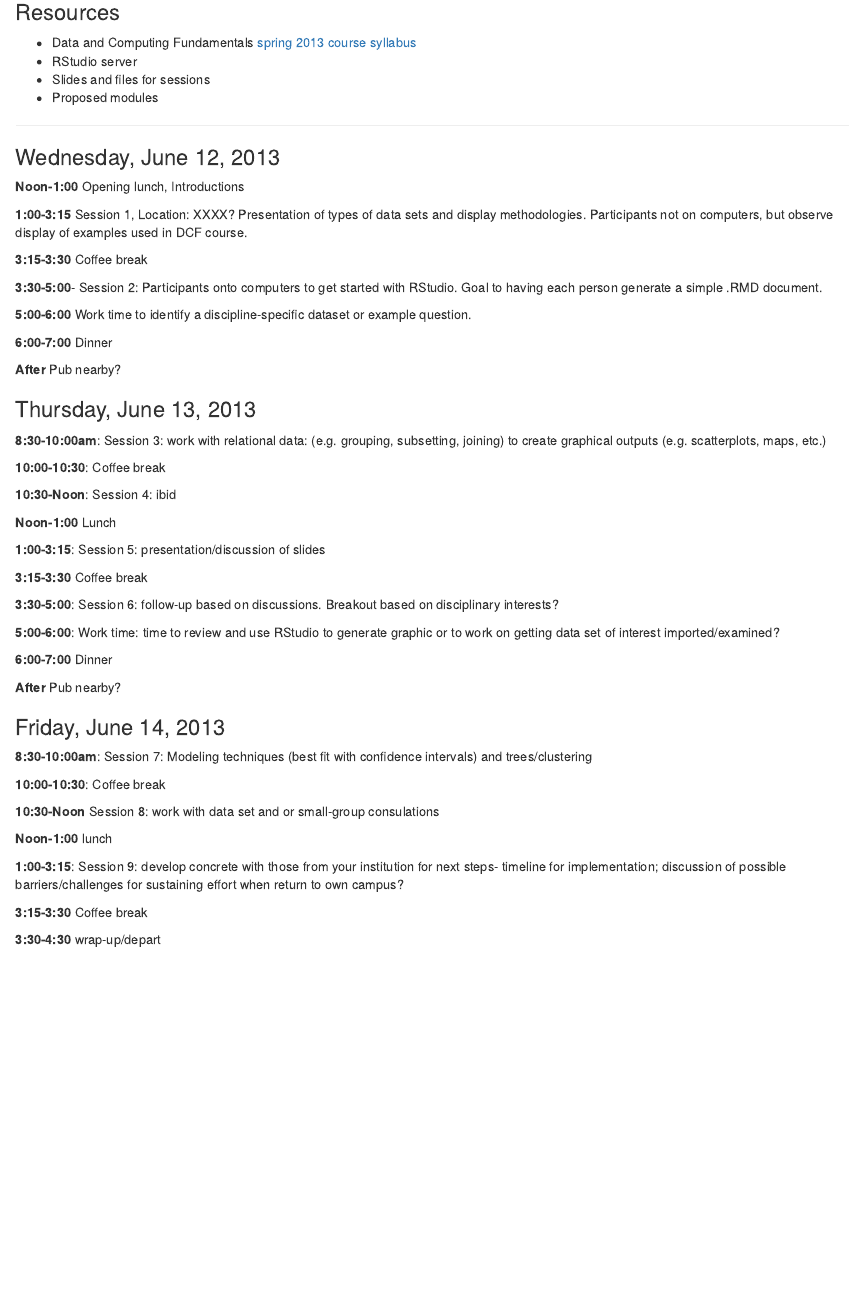
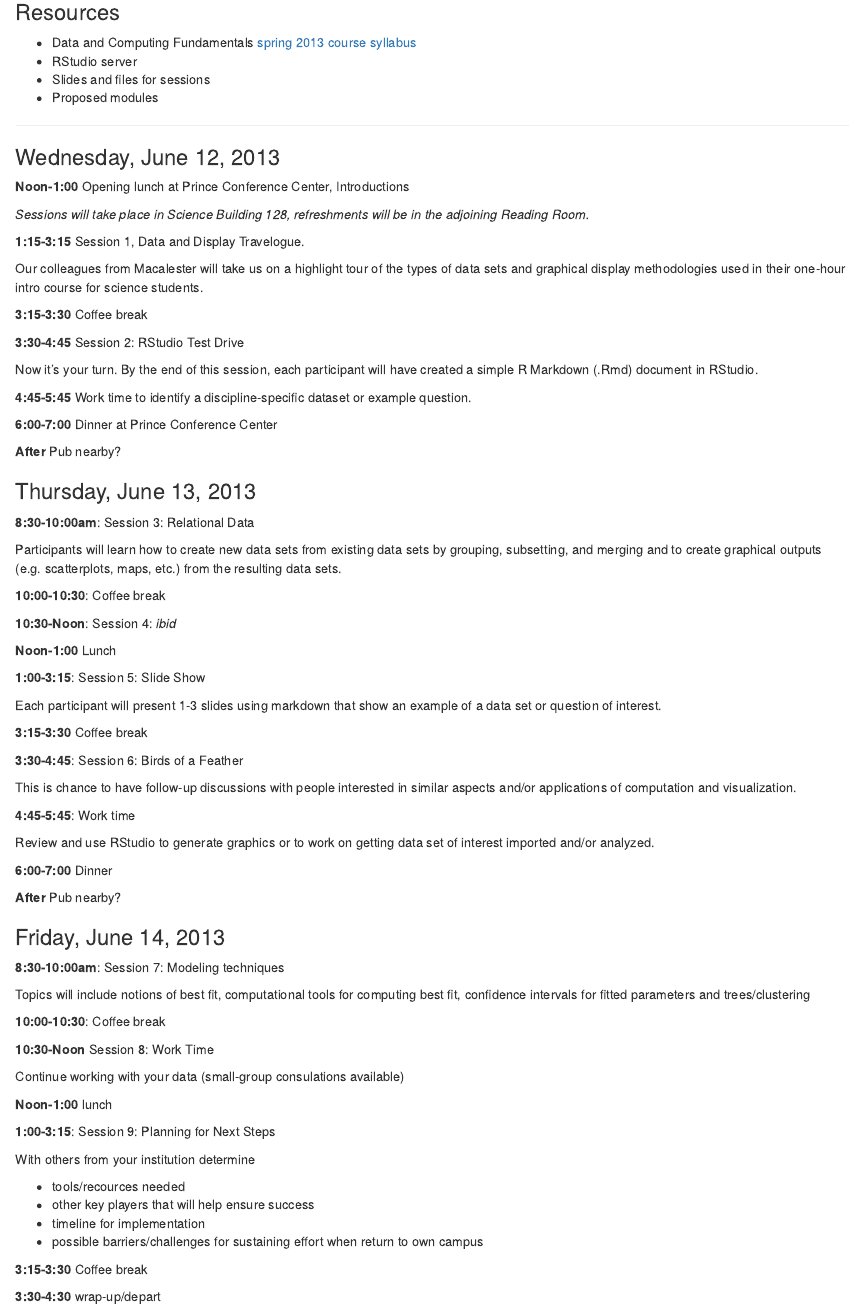
Before and after one commit to dtkaplan/CVC, an R Markdown document (Summer2013/Schedule.Rmd): the page in a window 1100 px wide, from 80 px down. Rendered offline with R 4.5, knitr and Pandoc, with nearby package versions.

Commit message:
more details, realistic times

```diff
--- a/Summer2013/Schedule.Rmd
+++ b/Summer2013/Schedule.Rmd
@@ -13,37 +13,54 @@ Working Schedule, June 12-14, 2013 Workshop
 
 ### Wednesday, June 12, 2013
 
-**Noon-1:00** Opening lunch, Introductions
+**Noon-1:00** Opening lunch at Prince Conference Center, Introductions
 
-**1:00-3:15** Session 1, Location: XXXX?  Presentation of types of data sets and display methodologies.  Participants not on computers, but observe display of examples used in  DCF course.
+*Sessions will take place in Science Building 128, refreshments will be in the adjoining
+Reading Room.*
+
+**1:15-3:15** Session 1, Data and Display Travelogue.
+
+Our colleagues from Macalester will take us on a highlight tour of the types of data sets
+and graphical display methodologies used in their one-hour intro course for science students.
 
 **3:15-3:30** Coffee break
 
-**3:30-5:00**- Session 2:  Participants onto computers to get started with RStudio. Goal to having each person generate a simple .RMD document.
+**3:30-4:45** Session 2: RStudio Test Drive
 
-**5:00-6:00** Work time to identify a discipline-specific dataset or example question.
+Now it's your turn.  By the end of this session, each participant will have created a simple R Markdown (.Rmd) document in RStudio.
 
-**6:00-7:00** Dinner
+
+**4:45-5:45** Work time to identify a discipline-specific dataset or example question.
+
+**6:00-7:00** Dinner at Prince Conference Center
 
 **After** Pub nearby?
 
 ### Thursday, June 13, 2013
 
-**8:30-10:00am**: Session 3: work with relational data: (e.g. grouping, subsetting, joining) to create graphical outputs (e.g. scatterplots, maps, etc.)
+**8:30-10:00am**: Session 3: Relational Data
+
+Participants will learn how to create new data sets from existing data sets by grouping, subsetting, and merging and to create graphical outputs  (e.g. scatterplots, maps, etc.) from the resulting data sets.
 
 **10:00-10:30**: Coffee break
 
-**10:30-Noon**: Session 4: ibid
+**10:30-Noon**: Session 4: *ibid*
 
 **Noon-1:00** Lunch
 
-**1:00-3:15**: Session 5: presentation/discussion of slides
+**1:00-3:15**: Session 5: Slide Show
+
+Each participant will present 1-3 slides using markdown that show an example of a data set or question of interest.
 
 **3:15-3:30** Coffee break
 
-**3:30-5:00**: Session 6: follow-up based on discussions.  Breakout based on disciplinary interests?
+**3:30-4:45**: Session 6: Birds of a Feather
 
-**5:00-6:00**: Work time: time to review and use RStudio to generate graphic or to work on getting data set of interest imported/examined?
+This is chance to have follow-up discussions with people interested in similar aspects and/or applications of computation and visualization.
+
+**4:45-5:45**: Work time
+
+Review and use RStudio to generate graphics or to work on getting data set of interest imported and/or analyzed.
 
 **6:00-7:00** Dinner
 
@@ -51,15 +68,26 @@ Working Schedule, June 12-14, 2013 Workshop
 
 ### Friday, June 14, 2013
 
-**8:30-10:00am**: Session 7: Modeling techniques (best fit with confidence intervals) and trees/clustering
+**8:30-10:00am**: Session 7: Modeling techniques
+
+Topics will include notions of best fit, computational tools for computing best fit, confidence intervals for fitted parameters and trees/clustering
 
 **10:00-10:30**: Coffee break
 
-**10:30-Noon** Session 8: work with data set and or small-group consulations
+**10:30-Noon** Session 8: Work Time
+
+Continue working with your data (small-group consulations available)
 
 **Noon-1:00** lunch
 
-**1:00-3:15**: Session 9: develop concrete with those from your institution for next steps- timeline for implementation; discussion of possible barriers/challenges for sustaining effort when return to own campus?
+**1:00-3:15**: Session 9: Planning for Next Steps
+
+With others from your institution determine
+
+ * tools/recources needed
+ * other key players that will help ensure success
+ * timeline for implementation
+ * possible barriers/challenges for sustaining effort when return to own campus
 
 **3:15-3:30** Coffee break
 
```
Also changed, not shown: Summer2013/Schedule.html.
